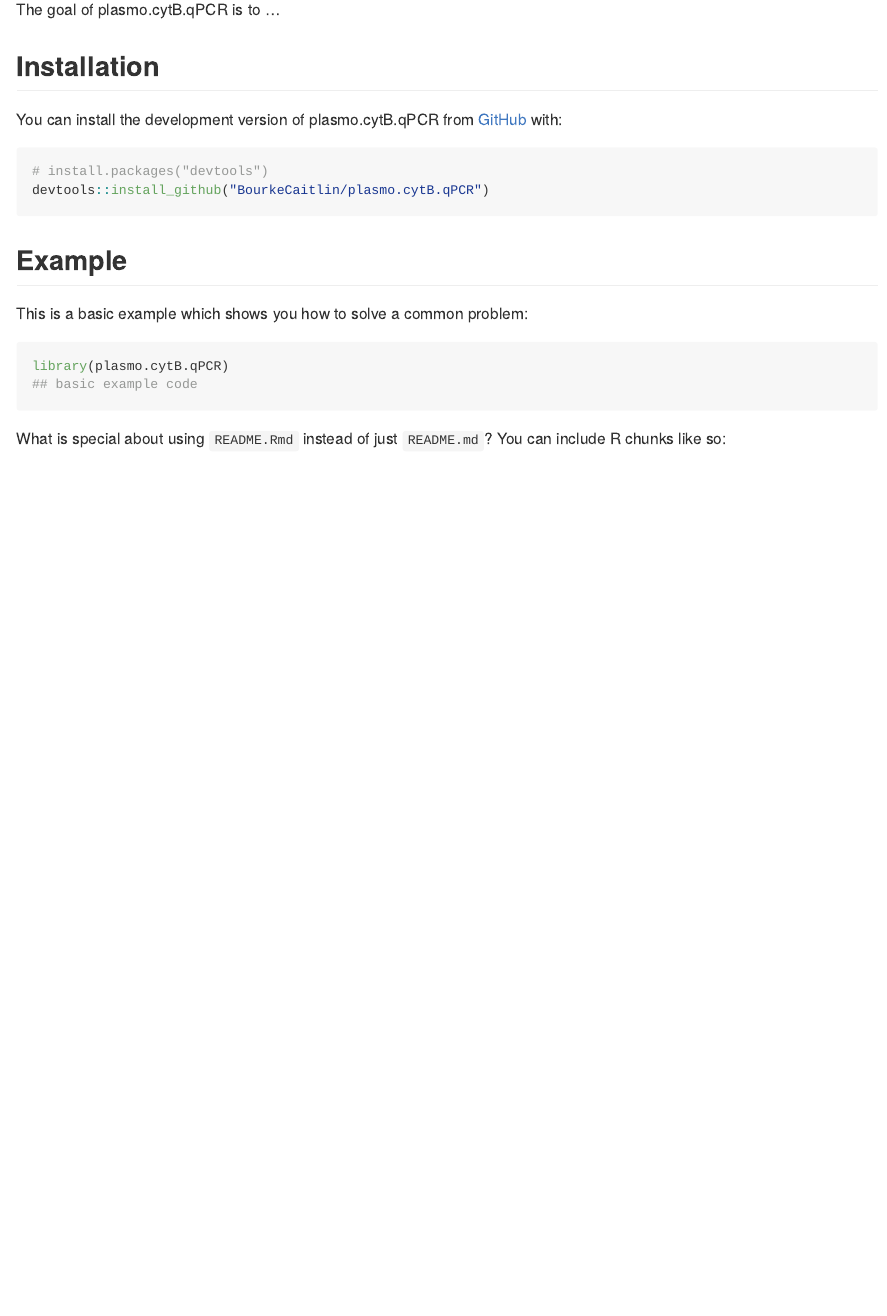
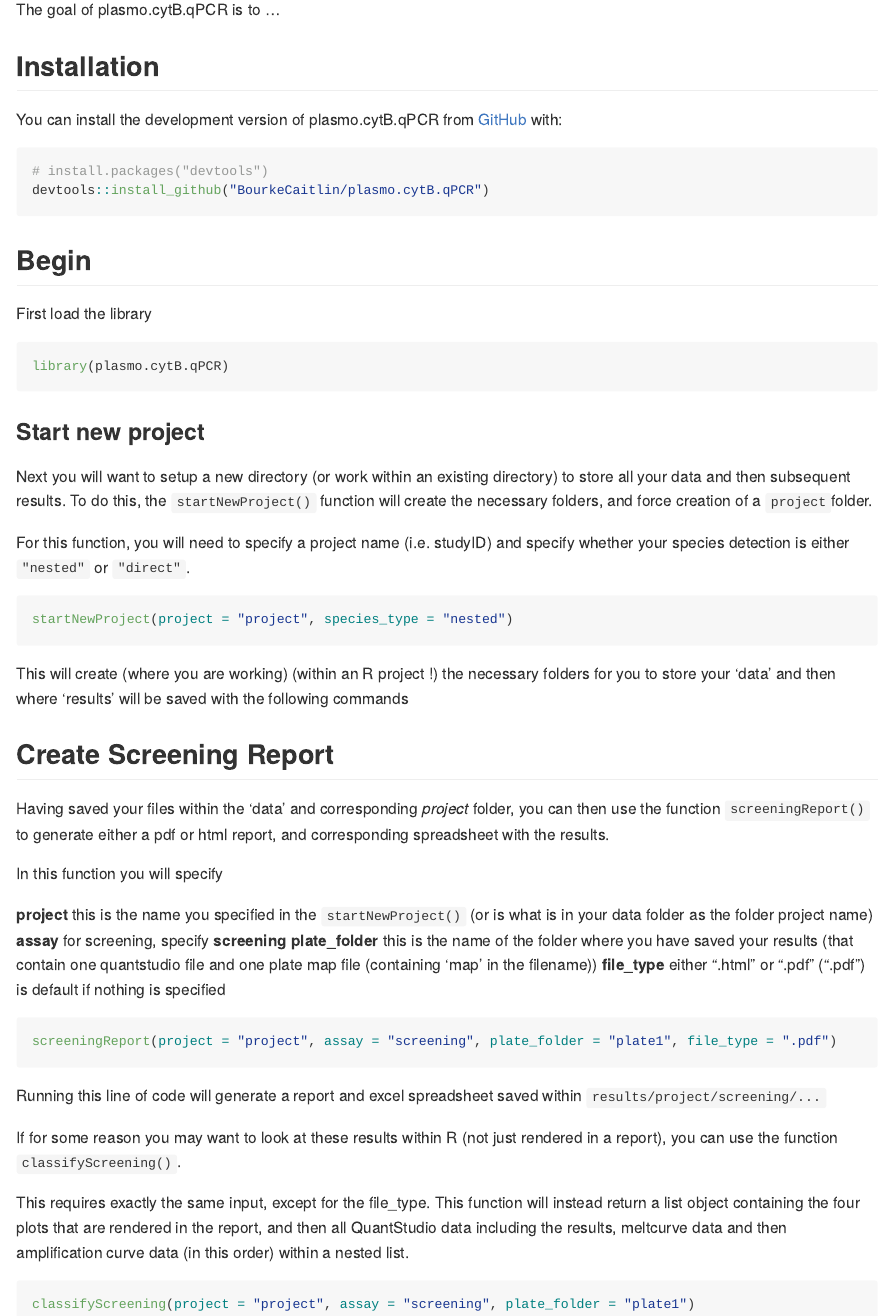
Before and after one commit to BourkeCaitlin/plasmo.cytB.qPCR, an R Markdown document (README.Rmd): the page in a window 1100 px wide, from 110 px down. The pictures show the output file README.md that the author committed with the source, drawn offline in the style of GitHub.

Commit message:
update readme

````diff
--- a/README.Rmd
+++ b/README.Rmd
@@ -29,13 +29,49 @@ You can install the development version of plasmo.cytB.qPCR from [GitHub](https:
 devtools::install_github("BourkeCaitlin/plasmo.cytB.qPCR")
 ```
 
-## Example
+## Begin
 
-This is a basic example which shows you how to solve a common problem:
+First load the library
 
-```{r example}
+``` r
 library(plasmo.cytB.qPCR)
-## basic example code
 ```
 
-What is special about using `README.Rmd` instead of just `README.md`? You can include R chunks like so:
+
+### Start new project
+
+Next you will want to setup a new directory (or work within an existing directory) to store all your data and then subsequent results. To do this, the `startNewProject()` function will create the necessary folders, and force creation of a `project`folder.
+
+For this function, you will need to specify a project name (i.e. studyID) and specify whether your species detection is either `"nested"` or `"direct"`.
+
+
+``` r
+startNewProject(project = "project", species_type = "nested")
+```
+
+This will create (where you are working) (within an R project !) the necessary folders for you to store your 'data' and then where 'results' will be saved with the following commands
+
+## Create Screening Report
+
+Having saved your files within the 'data' and corresponding *project* folder, you can then use the function `screeningReport()` to generate either a pdf or html report, and corresponding spreadsheet with the results.
+
+In this function you will specify
+
+**project** this is the name you specified in the `startNewProject()` (or is what is in your data folder as the folder project name)
+**assay** for screening, specify **screening**
+**plate_folder** this is the name of the folder where you have saved your results (that contain one quantstudio file and one plate map file (containing 'map' in the filename))
+**file_type** either ".html" or ".pdf" (".pdf") is default if nothing is specified
+
+```r
+screeningReport(project = "project", assay = "screening", plate_folder = "plate1", file_type = ".pdf")
+```
+
+Running this line of code will generate a report and excel spreadsheet saved within `results/project/screening/...`
+
+If for some reason you may want to look at these results within R (not just rendered in a report), you can use the function `classifyScreening()`.
+
+This requires exactly the same input, except for the file_type. This function will instead return a list object containing the four plots that are rendered in the report, and then all QuantStudio data including the results, meltcurve data and then amplification curve data (in this order) within a nested list.
+
+```r
+classifyScreening(project = "project", assay = "screening", plate_folder = "plate1")
+```
````
Also changed, not shown: README.md.
